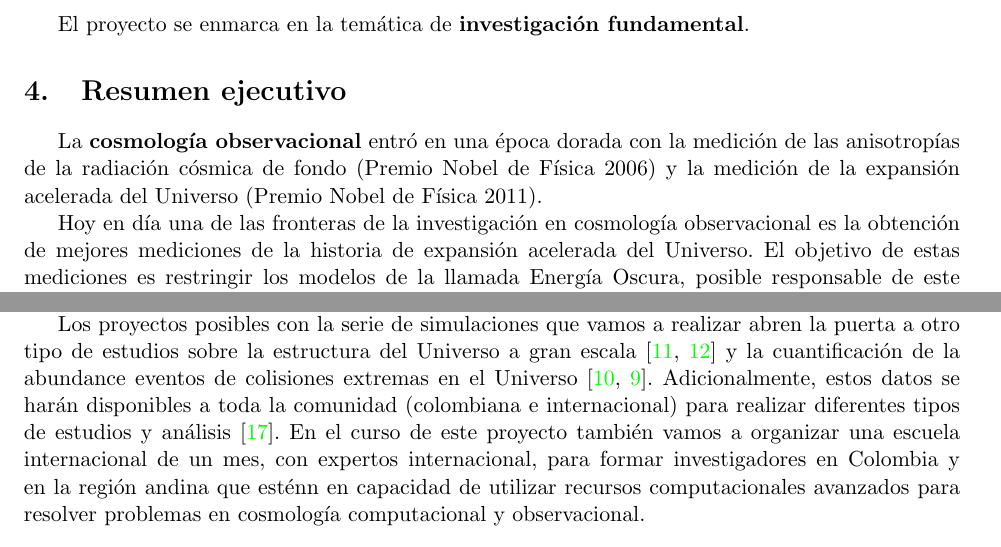
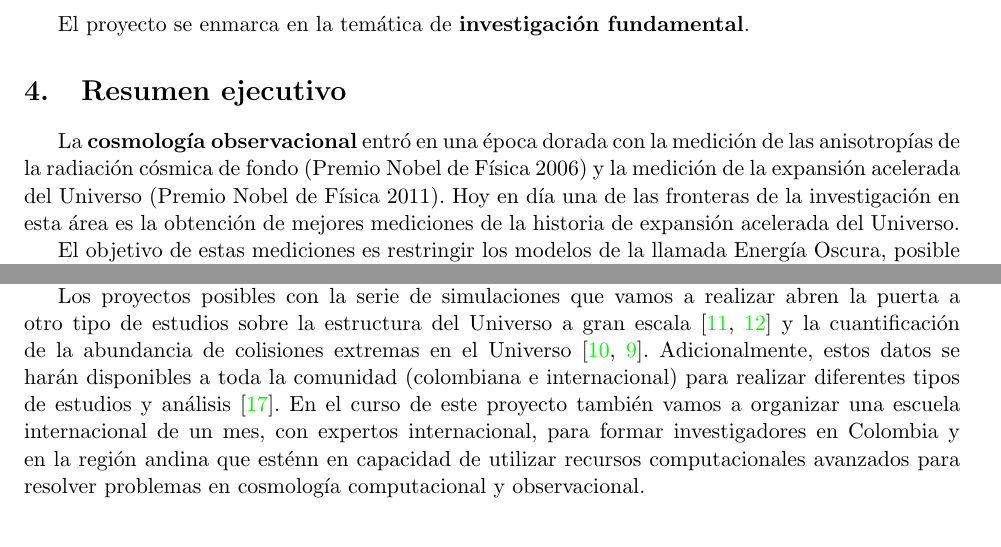
Before and after one commit to forero/Colciencias2014, a LaTeX document (proposal/main.tex, which reads proposal/6resumenejecutivo.tex): two parts of pages 5 and 6 of 30, joined at a grey line, cut so that both start at the same text. Compiled offline with pdfLaTeX.

Commit message:
resumen ejecutivo con updates menores

```diff
--- a/proposal/6resumenejecutivo.tex
+++ b/proposal/6resumenejecutivo.tex
@@ -7,10 +7,10 @@ La {\bf cosmología observacional} entró en una época dorada con la medición
 de las anisotropías de la radiación cósmica de fondo (Premio Nobel de
 Física 2006) y la medición de la expansión acelerada del Universo
 (Premio Nobel de Física 2011).
+Hoy en d\'ia una de las fronteras de la investigación en esta \'area
+es la obtenci\'on de mejores mediciones de la historia de expansión
+acelerada del Universo.
 
-Hoy en d\'ia una de las fronteras de la investigación en cosmología
-observacional es la obtenci\'on de mejores mediciones de la historia de
-expansión acelerada del Universo.
 El objetivo de estas mediciones es restringir los  modelos de la
 llamada Energ\'ia Oscura, posible responsable de este efecto.
 Una de las t\'ecnicas observacionales que se utiliza con ese
@@ -74,7 +74,7 @@ algo posible gracias a la participaci\'on de KIAS en ese proyecto.
 Los proyectos posibles con la serie de simulaciones que vamos a
 realizar abren la puerta a otro tipo de estudios sobre la estructura
 del Universo a gran escala \cite{Tweb,Vweb} y la cuantificaci\'on de
-la abundance eventos de colisiones extremas en el Universo
+la abundancia de colisiones extremas en el Universo
 \cite{Bullets2010,Bullets2014}.
 Adicionalmente, estos datos se har\'an disponibles a toda la comunidad
 (colombiana e internacional) para realizar diferentes tipos de
```
Also changed, not shown: proposal/6resumenejecutivo.tex (2 more changed lines).
